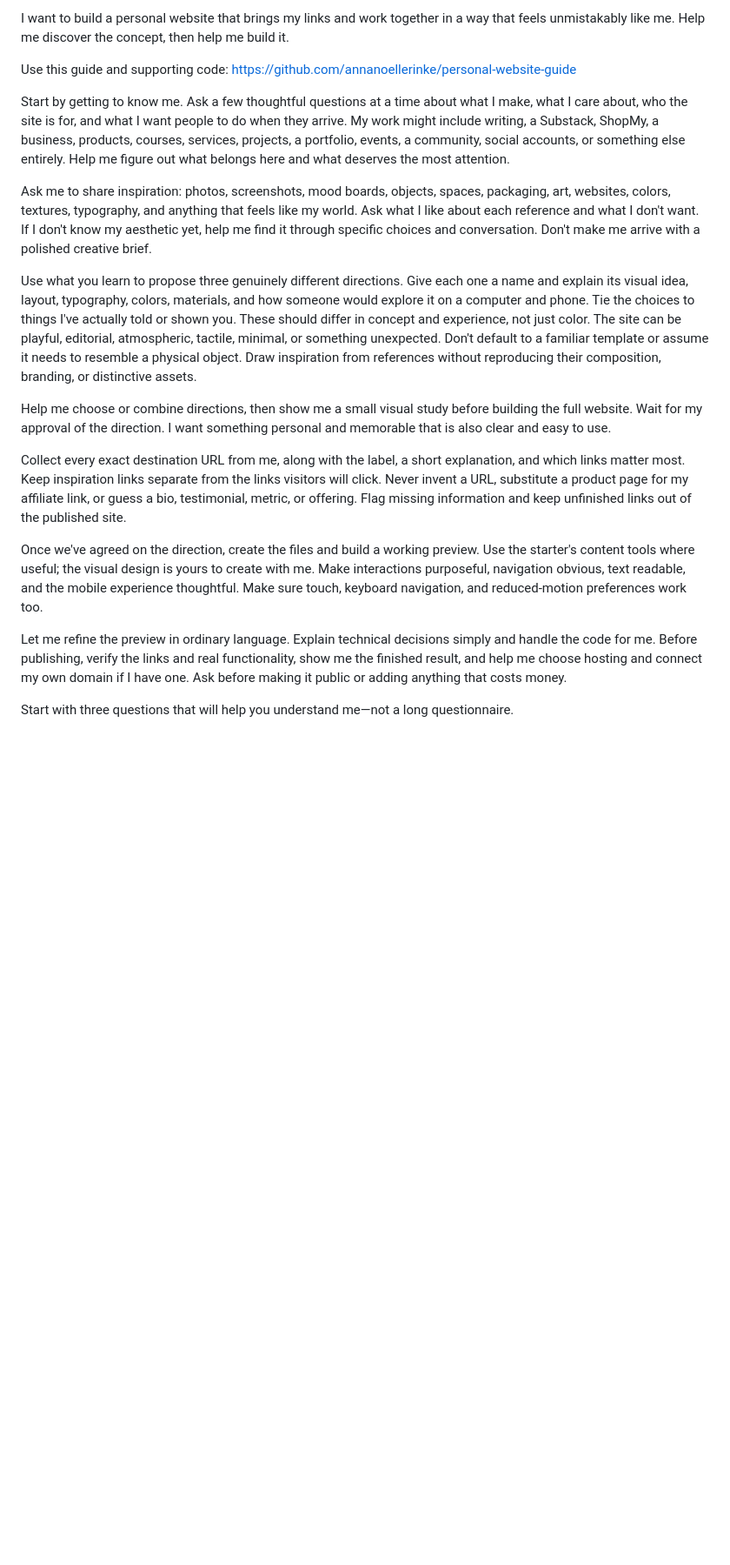
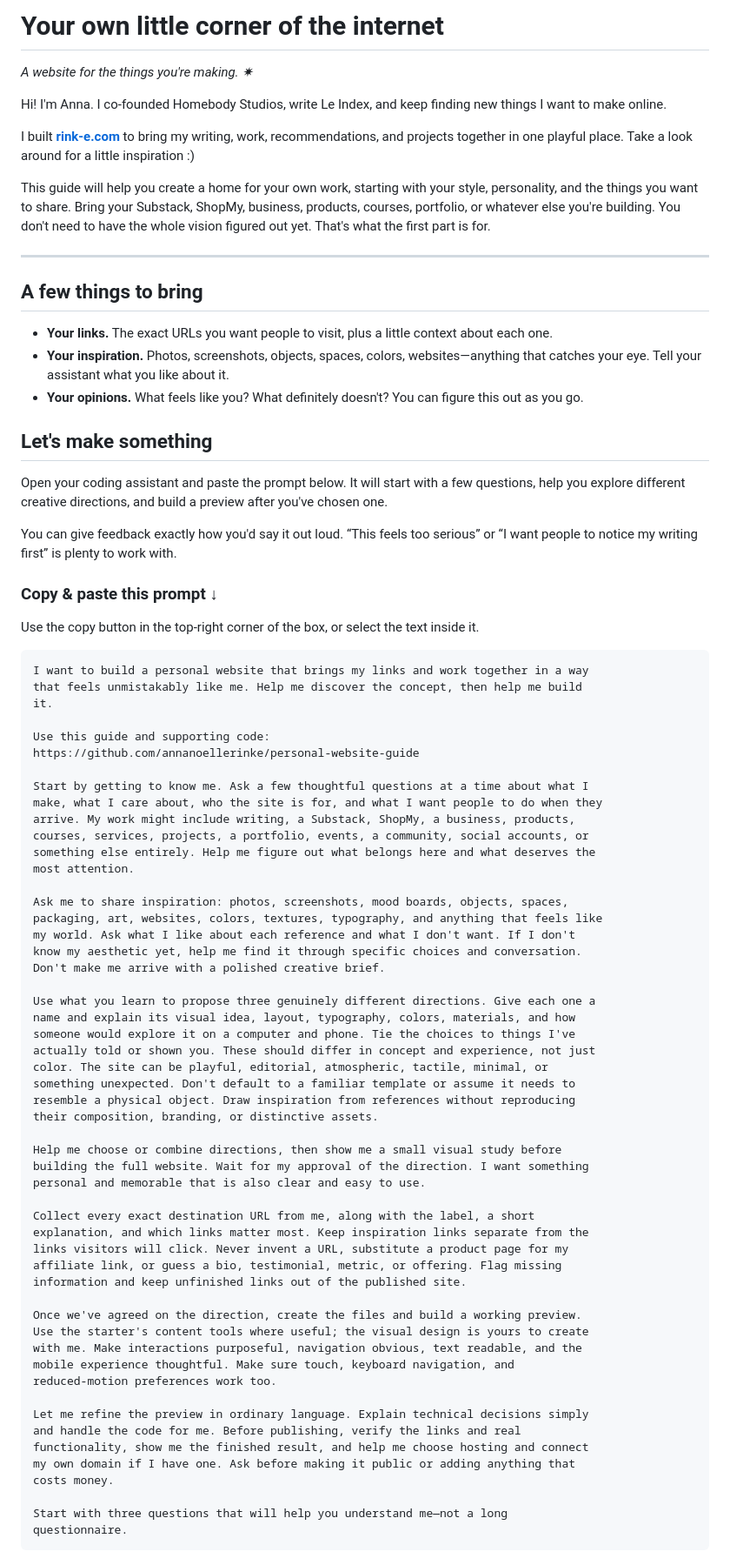
Before and after one commit to annanoellerinke/personal-website-guide, a Markdown page: PROMPT.md, the part around one of its changes. Shown at 87% size. GitHub-like rendering; blank space fills up the shorter version.

Commit message:
Add a welcoming introduction and format the public prompt
Expanded the guide for building a personal website with detailed instructions on gathering inspiration, defining aesthetic, and creating a preview. Included prompts for user engagement and emphasized the importance of personal touch in the website design process.

````diff
--- a/PROMPT.md
+++ b/PROMPT.md
@@ -1,19 +1,84 @@
-I want to build a personal website that brings my links and work together in a way that feels unmistakably like me. Help me discover the concept, then help me build it.
+# Your own little corner of the internet
 
-Use this guide and supporting code: https://github.com/annanoellerinke/personal-website-guide
+*A website for the things you're making. ✷*
 
-Start by getting to know me. Ask a few thoughtful questions at a time about what I make, what I care about, who the site is for, and what I want people to do when they arrive. My work might include writing, a Substack, ShopMy, a business, products, courses, services, projects, a portfolio, events, a community, social accounts, or something else entirely. Help me figure out what belongs here and what deserves the most attention.
+Hi! I'm Anna. I co-founded Homebody Studios, write Le Index, and keep finding new things I want to make online.
 
-Ask me to share inspiration: photos, screenshots, mood boards, objects, spaces, packaging, art, websites, colors, textures, typography, and anything that feels like my world. Ask what I like about each reference and what I don't want. If I don't know my aesthetic yet, help me find it through specific choices and conversation. Don't make me arrive with a polished creative brief.
+I built **[rink-e.com](https://rink-e.com/)** to bring my writing, work, recommendations, and projects together in one playful place. Take a look around for a little inspiration :)
 
-Use what you learn to propose three genuinely different directions. Give each one a name and explain its visual idea, layout, typography, colors, materials, and how someone would explore it on a computer and phone. Tie the choices to things I've actually told or shown you. These should differ in concept and experience, not just color. The site can be playful, editorial, atmospheric, tactile, minimal, or something unexpected. Don't default to a familiar template or assume it needs to resemble a physical object. Draw inspiration from references without reproducing their composition, branding, or distinctive assets.
+This guide will help you create a home for your own work, starting with your style, personality, and the things you want to share. Bring your Substack, ShopMy, business, products, courses, portfolio, or whatever else you're building. You don't need to have the whole vision figured out yet. That's what the first part is for.
 
-Help me choose or combine directions, then show me a small visual study before building the full website. Wait for my approval of the direction. I want something personal and memorable that is also clear and easy to use.
+---
 
-Collect every exact destination URL from me, along with the label, a short explanation, and which links matter most. Keep inspiration links separate from the links visitors will click. Never invent a URL, substitute a product page for my affiliate link, or guess a bio, testimonial, metric, or offering. Flag missing information and keep unfinished links out of the published site.
+## A few things to bring
 
-Once we've agreed on the direction, create the files and build a working preview. Use the starter's content tools where useful; the visual design is yours to create with me. Make interactions purposeful, navigation obvious, text readable, and the mobile experience thoughtful. Make sure touch, keyboard navigation, and reduced-motion preferences work too.
+- **Your links.** The exact URLs you want people to visit, plus a little context about each one.
+- **Your inspiration.** Photos, screenshots, objects, spaces, colors, websites—anything that catches your eye. Tell your assistant what you like about it.
+- **Your opinions.** What feels like you? What definitely doesn't? You can figure this out as you go.
 
-Let me refine the preview in ordinary language. Explain technical decisions simply and handle the code for me. Before publishing, verify the links and real functionality, show me the finished result, and help me choose hosting and connect my own domain if I have one. Ask before making it public or adding anything that costs money.
+## Let's make something
 
-Start with three questions that will help you understand me—not a long questionnaire.
+Open your coding assistant and paste the prompt below. It will start with a few questions, help you explore different creative directions, and build a preview after you've chosen one.
+
+You can give feedback exactly how you'd say it out loud. “This feels too serious” or “I want people to notice my writing first” is plenty to work with.
+
+### Copy & paste this prompt ↓
+
+Use the copy button in the top-right corner of the box, or select the text inside it.
+
+```text
+I want to build a personal website that brings my links and work together in a way
+that feels unmistakably like me. Help me discover the concept, then help me build
+it.
+
+Use this guide and supporting code:
+https://github.com/annanoellerinke/personal-website-guide
+
+Start by getting to know me. Ask a few thoughtful questions at a time about what I
+make, what I care about, who the site is for, and what I want people to do when they
+arrive. My work might include writing, a Substack, ShopMy, a business, products,
+courses, services, projects, a portfolio, events, a community, social accounts, or
+something else entirely. Help me figure out what belongs here and what deserves the
+most attention.
+
+Ask me to share inspiration: photos, screenshots, mood boards, objects, spaces,
+packaging, art, websites, colors, textures, typography, and anything that feels like
+my world. Ask what I like about each reference and what I don't want. If I don't
+know my aesthetic yet, help me find it through specific choices and conversation.
+Don't make me arrive with a polished creative brief.
+
+Use what you learn to propose three genuinely different directions. Give each one a
+name and explain its visual idea, layout, typography, colors, materials, and how
+someone would explore it on a computer and phone. Tie the choices to things I've
+actually told or shown you. These should differ in concept and experience, not just
+color. The site can be playful, editorial, atmospheric, tactile, minimal, or
+something unexpected. Don't default to a familiar template or assume it needs to
+resemble a physical object. Draw inspiration from references without reproducing
+their composition, branding, or distinctive assets.
+
+Help me choose or combine directions, then show me a small visual study before
+building the full website. Wait for my approval of the direction. I want something
+personal and memorable that is also clear and easy to use.
+
+Collect every exact destination URL from me, along with the label, a short
+explanation, and which links matter most. Keep inspiration links separate from the
+links visitors will click. Never invent a URL, substitute a product page for my
+affiliate link, or guess a bio, testimonial, metric, or offering. Flag missing
+information and keep unfinished links out of the published site.
+
+Once we've agreed on the direction, create the files and build a working preview.
+Use the starter's content tools where useful; the visual design is yours to create
+with me. Make interactions purposeful, navigation obvious, text readable, and the
+mobile experience thoughtful. Make sure touch, keyboard navigation, and
+reduced-motion preferences work too.
+
+Let me refine the preview in ordinary language. Explain technical decisions simply
+and handle the code for me. Before publishing, verify the links and real
+functionality, show me the finished result, and help me choose hosting and connect
+my own domain if I have one. Ask before making it public or adding anything that
+costs money.
+
+Start with three questions that will help you understand me—not a long
+questionnaire.
+```
+
````
Also changed, not shown: other parts of PROMPT.md (+7 -0 lines).
